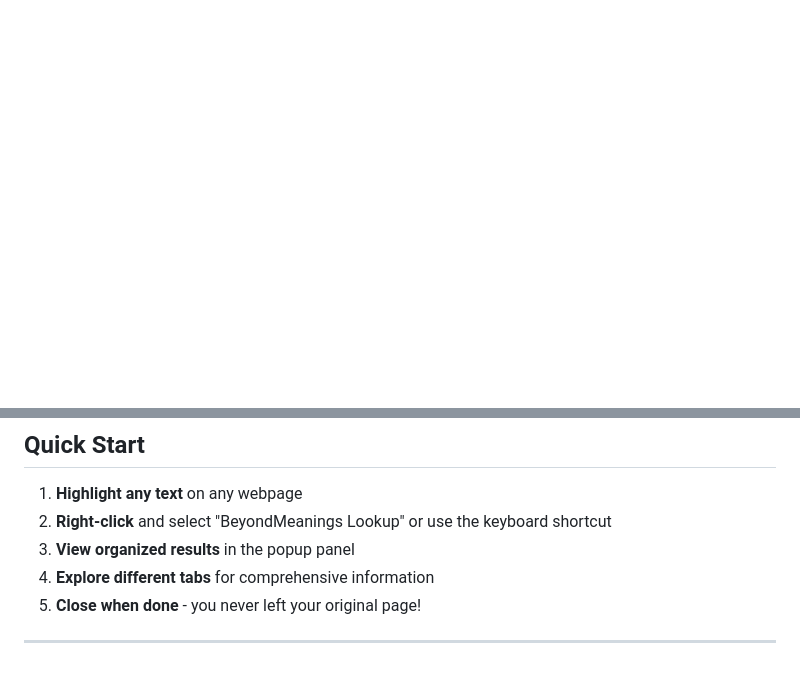
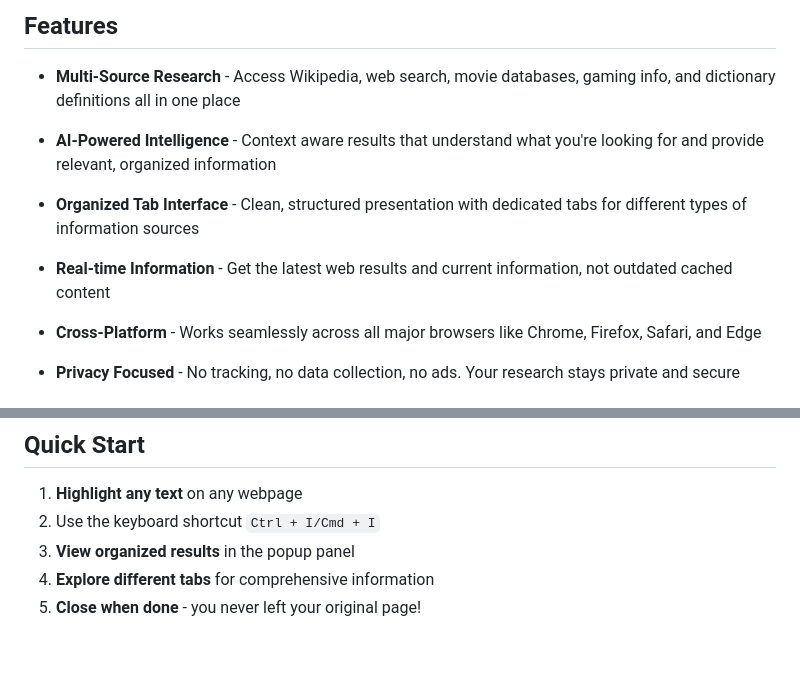
Before and after one commit to thevaibhavmaurya/beyond-meanings-turborepo, a Markdown page: README.md, 2 parts joined by grey strips. Rendered like a GitHub page; blank space fills up the shorter version.

```diff
--- a/README.md
+++ b/README.md
@@ -13,0 +64,14 @@ No more tab switching. No more context loss. No more fragmented research.
+## Features
+
+- **Multi-Source Research** - Access Wikipedia, web search, movie databases, gaming info, and dictionary definitions all in one place
+
+- **AI-Powered Intelligence** - Context aware results that understand what you're looking for and provide relevant, organized information
+
+- **Organized Tab Interface** - Clean, structured presentation with dedicated tabs for different types of information sources
+
+- **Real-time Information** - Get the latest web results and current information, not outdated cached content
+
+- **Cross-Platform** - Works seamlessly across all major browsers like Chrome, Firefox, Safari, and Edge
+
+- **Privacy Focused** - No tracking, no data collection, no ads. Your research stays private and secure
+
@@ -145,9 +175,7 @@ Make sure you have Node.js, Postgres and pnpm installed on your system.
 ## Quick Start
 
 1. **Highlight any text** on any webpage
-2. **Right-click** and select "BeyondMeanings Lookup" or use the keyboard shortcut
+2. Use the keyboard shortcut `Ctrl + I/Cmd + I`
 3. **View organized results** in the popup panel
 4. **Explore different tabs** for comprehensive information
 5. **Close when done** - you never left your original page!
-
----
```
Also changed, not shown: other parts of README.md (+61 -45 lines).
